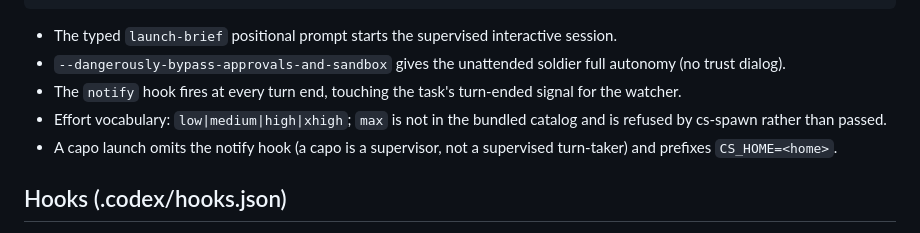
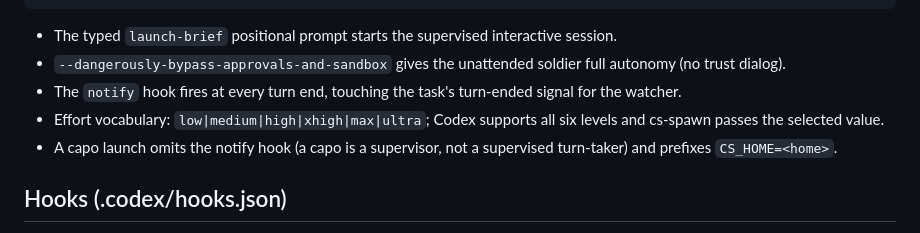
Before and after one commit to douglasjarquin/consigliere, a Markdown page: docs/codex.md, the part around the change. GitHub-like rendering.

Commit message:
no-mistakes(review): Boss: corrected Codex/Claude effort docs; focused check passed

```diff
--- a/docs/codex.md
+++ b/docs/codex.md
@@ -16,7 +16,7 @@ codex [--model <m>] [-c 'model_reasoning_effort="<low|medium|high|xhigh|max|ultr
 - The typed `launch-brief` positional prompt starts the supervised interactive session.
 - `--dangerously-bypass-approvals-and-sandbox` gives the unattended soldier full autonomy (no trust dialog).
 - The `notify` hook fires at every turn end, touching the task's turn-ended signal for the watcher.
-- Effort vocabulary: `low|medium|high|xhigh`; `max` is not in the bundled catalog and is refused by cs-spawn rather than passed.
+- Effort vocabulary: `low|medium|high|xhigh|max|ultra`; Codex supports all six levels and cs-spawn passes the selected value.
 - A capo launch omits the notify hook (a capo is a supervisor, not a supervised turn-taker) and prefixes `CS_HOME=<home>`.
 
 ## Hooks (.codex/hooks.json)
```
Also changed, not shown: docs/claude.md (+1 -1 lines).
